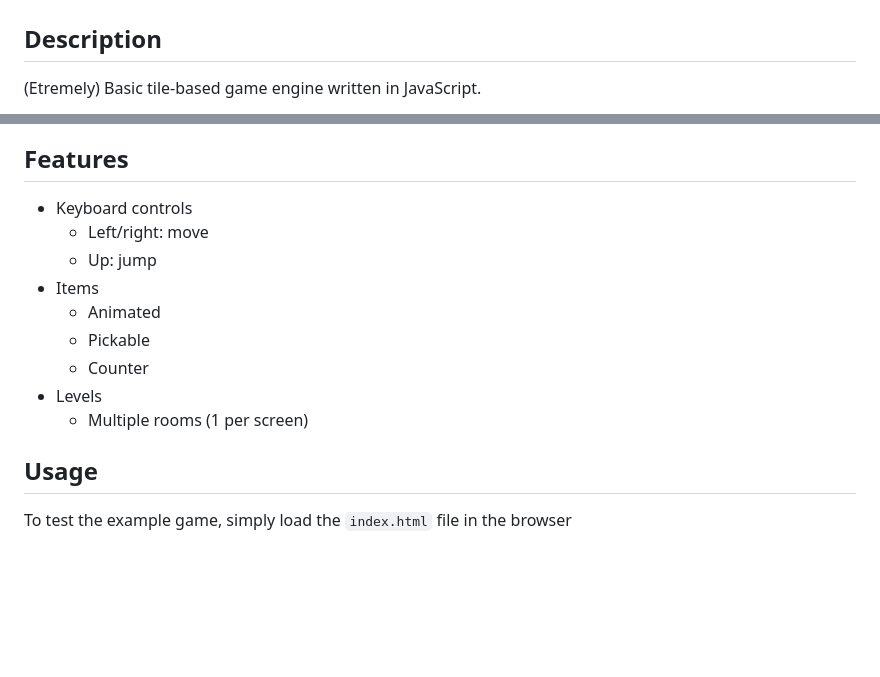
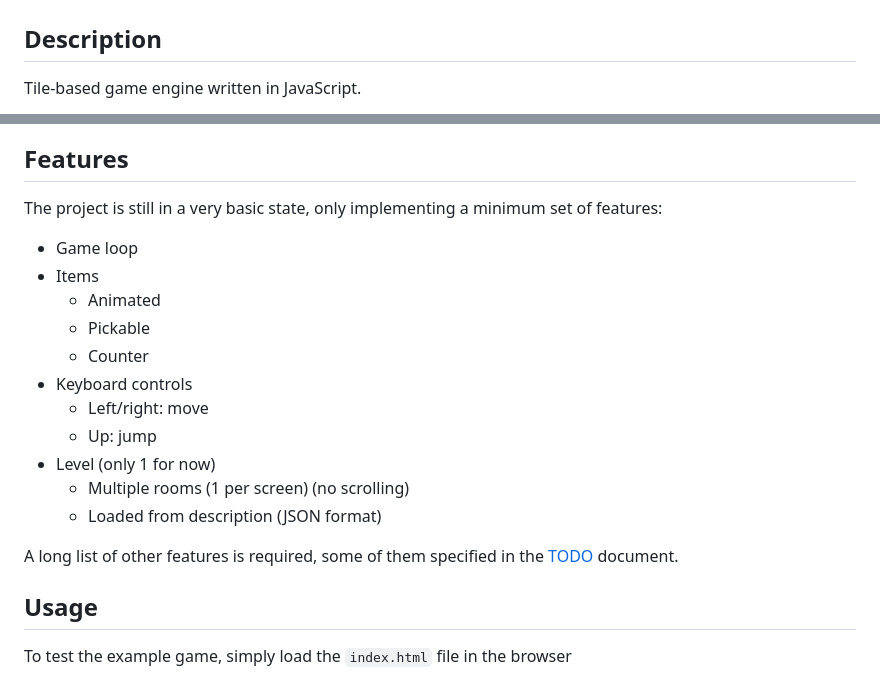
Before and after one commit to 2-REC/js-tile-game-engine, a Markdown page: README.md, 2 parts joined by grey strips. Rendered like a GitHub page; blank space fills up the shorter version.

```diff
--- a/README.md
+++ b/README.md
@@ -2,5 +2,5 @@
 
 ## Description
 
-(Etremely) Basic tile-based game engine written in JavaScript.
+Tile-based game engine written in JavaScript.
 
@@ -8,15 +11,21 @@
 
 ## Features
 
-* Keyboard controls
-    * Left/right: move
-    * Up: jump
+The project is still in a very basic state, only implementing a minimum set of features:
+
+* Game loop
 * Items
     * Animated
     * Pickable
     * Counter
-* Levels
-    * Multiple rooms (1 per screen)
+* Keyboard controls
+    * Left/right: move
+    * Up: jump
+* Level (only 1 for now)
+    * Multiple rooms (1 per screen) (no scrolling)
+    * Loaded from description (JSON format)
+
+A long list of other features is required, some of them specified in the [TODO](TODO.md) document.
 
 
 ## Usage
```
Also changed, not shown: other parts of README.md (+4 -1 lines), docs/screenshot.png (renamed from screenshot.png), 2 other files.
